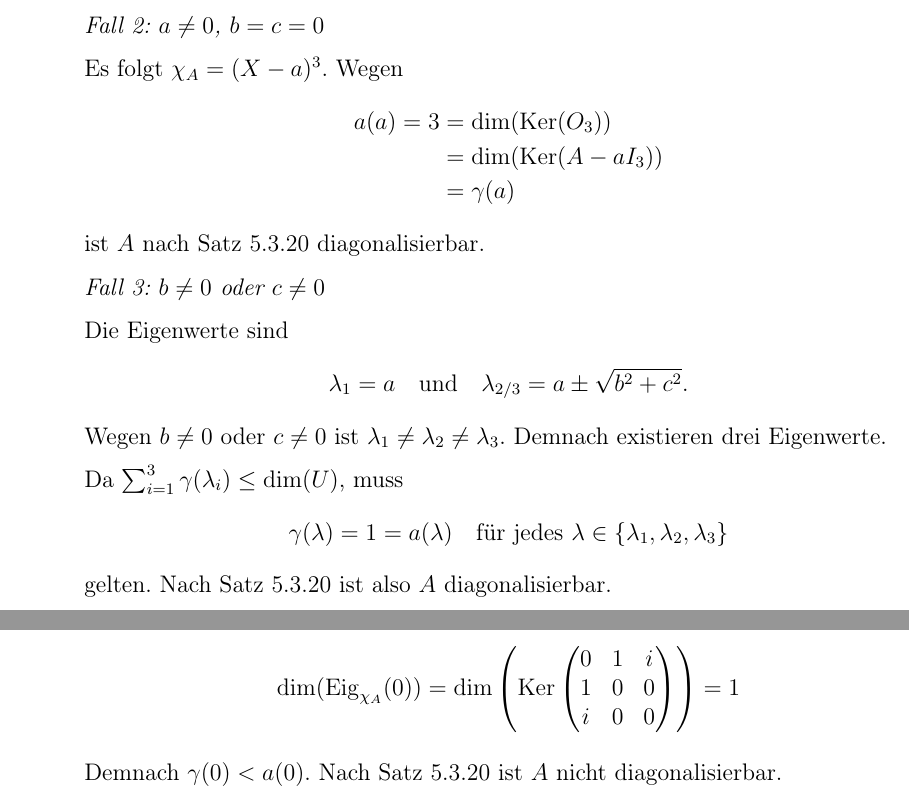
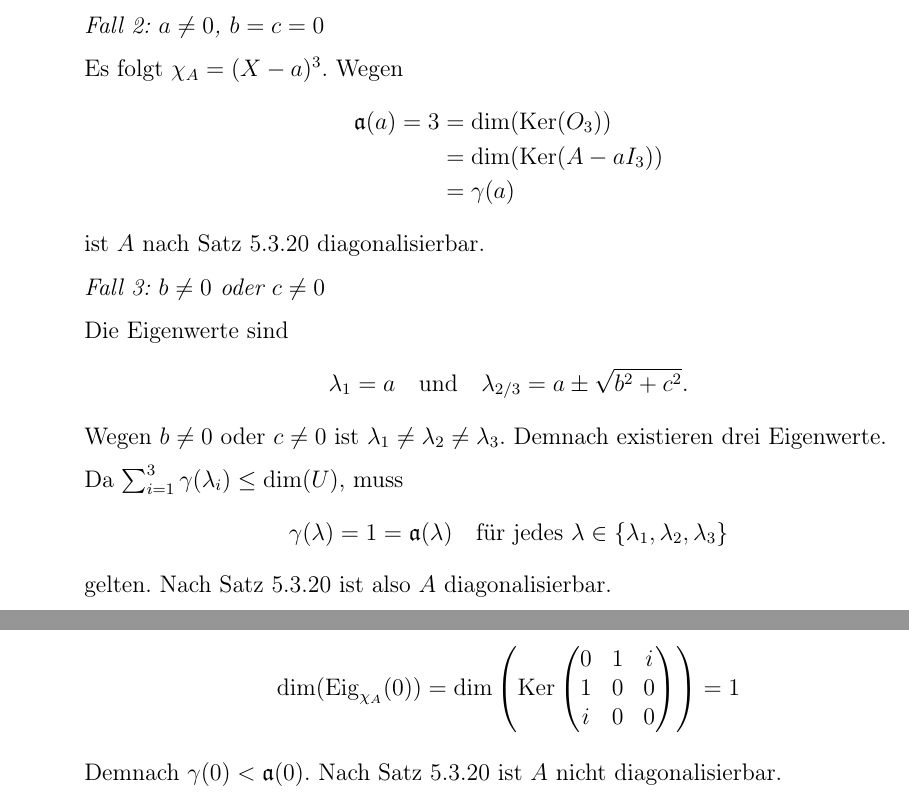
Before and after one commit to DavidStahl97/Mathematikstudium, a LaTeX document (skripte/61112-lineare-algebra/lektion-5/Einsendeaufgabe/aufgabe-5_1.tex): two parts of pages 1 and 3 of 3, joined at a grey line, cut so that both start at the same text. Compiled offline with pdfLaTeX.

Commit message:
Unterscheide Vielfachheitsfunktion (Fraktur-a) vom Parameter a in 5.1
Co-Authored-By: Claude Opus 4.8 <noreply@anthropic.com>

```diff
--- a/skripte/61112-lineare-algebra/lektion-5/Einsendeaufgabe/aufgabe-5_1.tex
+++ b/skripte/61112-lineare-algebra/lektion-5/Einsendeaufgabe/aufgabe-5_1.tex
@@ -42,7 +42,7 @@
 
     Es folgt $\chi_A = (X-a)^3$. Wegen
     \begin{align*}
-        a(a) = 3 &= \dim(\operatorname{Ker}(O_3)) \\
+        \mathfrak{a}(a) = 3 &= \dim(\operatorname{Ker}(O_3)) \\
                  &= \dim(\operatorname{Ker}(A - aI_3)) \\
                  &= \gamma(a)
     \end{align*}
@@ -59,7 +59,7 @@
 
     Da $\sum_{i=1}^{3} \gamma(\lambda_i) \leq \dim(U)$, muss
     \[
-        \gamma(\lambda) = 1 = a(\lambda) \quad\text{für jedes } \lambda \in \{\lambda_1, \lambda_2, \lambda_3\}
+        \gamma(\lambda) = 1 = \mathfrak{a}(\lambda) \quad\text{für jedes } \lambda \in \{\lambda_1, \lambda_2, \lambda_3\}
     \]
     gelten. Nach Satz 5.3.20 ist also $A$ diagonalisierbar.
 
@@ -199,7 +199,7 @@
           \end{pmatrix}\right) = 1
     \]
 
-    Demnach $\gamma(0) < a(0)$. Nach Satz 5.3.20 ist $A$ nicht diagonalisierbar.
+    Demnach $\gamma(0) < \mathfrak{a}(0)$. Nach Satz 5.3.20 ist $A$ nicht diagonalisierbar.
 
 \end{enumerate}
 
```
